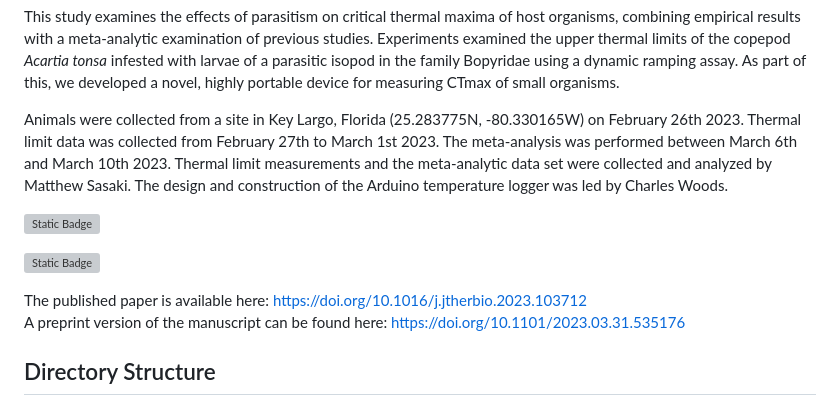
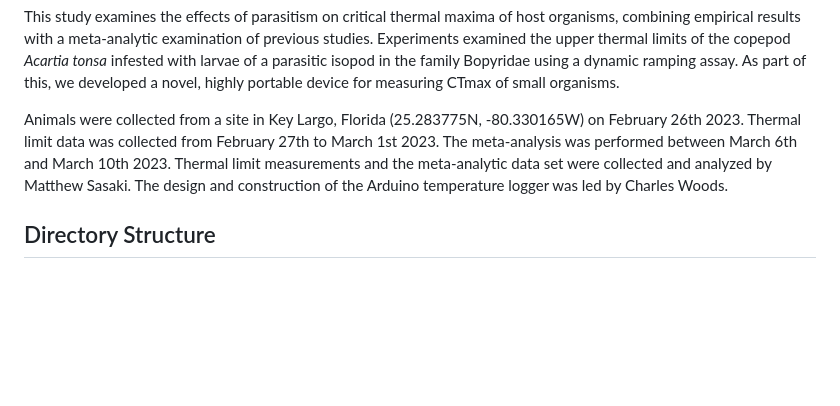
Before and after one commit to ZoopEcoEvo/parasitized_tonsa_limits, a Markdown page: README.md, the part around one of its changes. GitHub-like rendering; blank space fills up the shorter version; grey boxes are pictures that could not be loaded.

```diff
--- a/README.md
+++ b/README.md
@@ -10,13 +13,6 @@ Matthew Sasaki<sup>1,2</sup>, Charles Woods<sup>2</sup>, Hans G. Dam<sup>2</sup>
 This study examines the effects of parasitism on critical thermal maxima of host organisms, combining empirical results with a meta-analytic examination of previous studies. Experiments examined the upper thermal limits of the copepod *Acartia tonsa* infested with larvae of a parasitic isopod in the family Bopyridae using a dynamic ramping assay. As part of this, we developed a novel, highly portable device for measuring CTmax of small organisms.
 
 Animals were collected from a site in Key Largo, Florida (25.283775N, -80.330165W) on February 26th 2023. Thermal limit data was collected from February 27th to March 1st 2023. The meta-analysis was performed between March 6th and March 10th 2023. Thermal limit measurements and the meta-analytic data set were collected and analyzed by Matthew Sasaki. The design and construction of the Arduino temperature logger was led by Charles Woods.
-
-![Static Badge](https://img.shields.io/badge/https%3A%2F%2Fdoi.org%2F10.1016%2Fj.jtherbio.2023.103712-end?style=for-the-badge&label=Publication&labelColor=blue&color=grey&link=https%3A%2F%2Fdoi.org%2F10.1016%2Fj.jtherbio.2023.103712)
-
-![Static Badge](https://img.shields.io/badge/https%3A%2F%2Fdoi.org%2F10.1101%2F2023.03.31.535176-end?style=for-the-badge&label=Preprint&labelColor=red&color=grey&link=https%3A%2F%2Fdoi.org%2F10.1101%2F2023.03.31.535176)
-
-The published paper is available here: https://doi.org/10.1016/j.jtherbio.2023.103712
-A preprint version of the manuscript can be found here: https://doi.org/10.1101/2023.03.31.535176
 
 ## Directory Structure
 The root directory contains the README and Licensing files, along with a .Rproj file and four sub-directories: Data, Manuscript, Output, and Scripts.
```
Also changed, not shown: other parts of README.md (+3 -0 lines).
